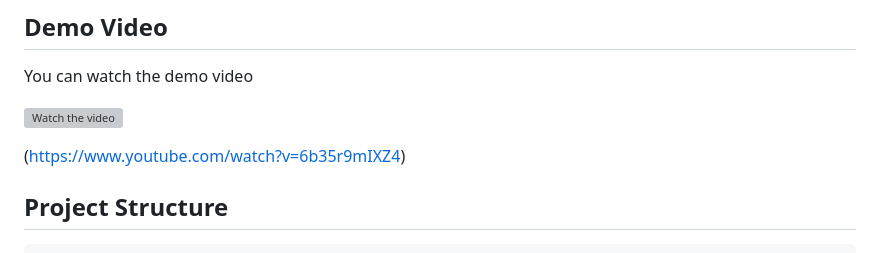
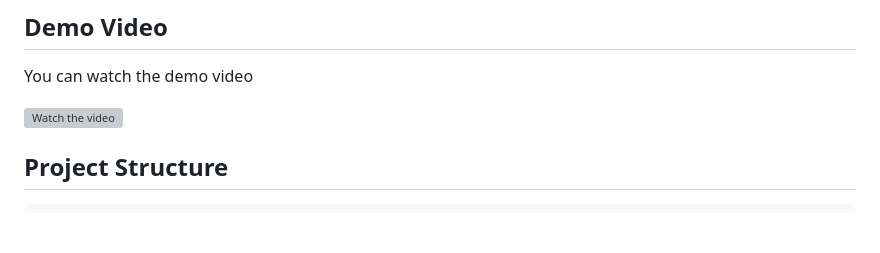
Before and after one commit to Samyak008/Standard-Chartered, a Markdown page: README.md, the part around the change. Drawn GitHub-style; blank space fills up the shorter version; grey boxes are pictures that could not be loaded.

```diff
--- a/README.md
+++ b/README.md
@@ -16,8 +16,6 @@ You can watch the demo video
 
 [![Watch the video](https://img.youtube.com/vi/6b35r9mIXZ4/0.jpg)](https://github.com/user-attachments/assets/1c6b7716-7b97-466b-8fc4-cde3136a24ba)
 
-
-(https://www.youtube.com/watch?v=6b35r9mIXZ4)
 
 ## Project Structure
 
```
